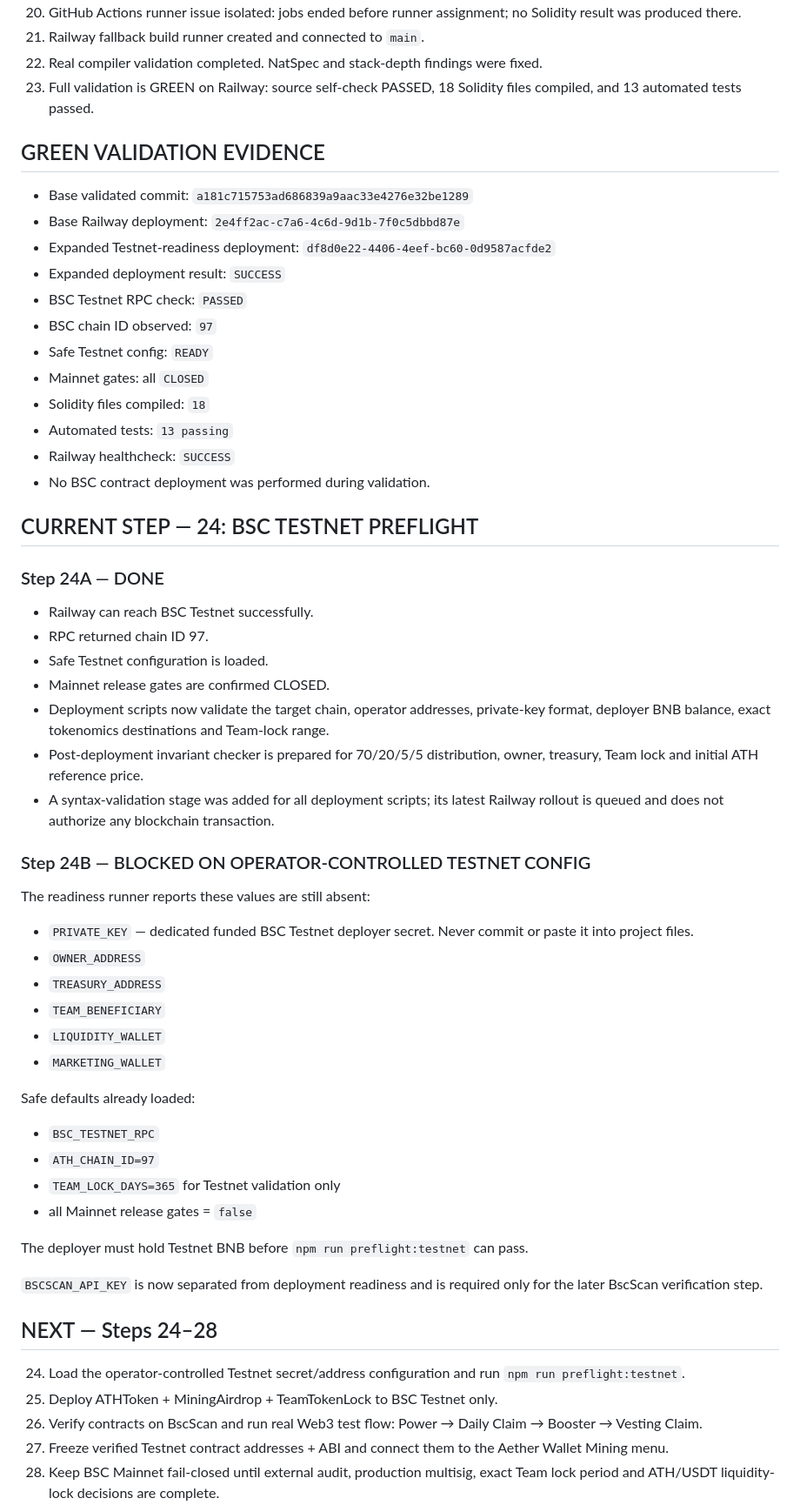
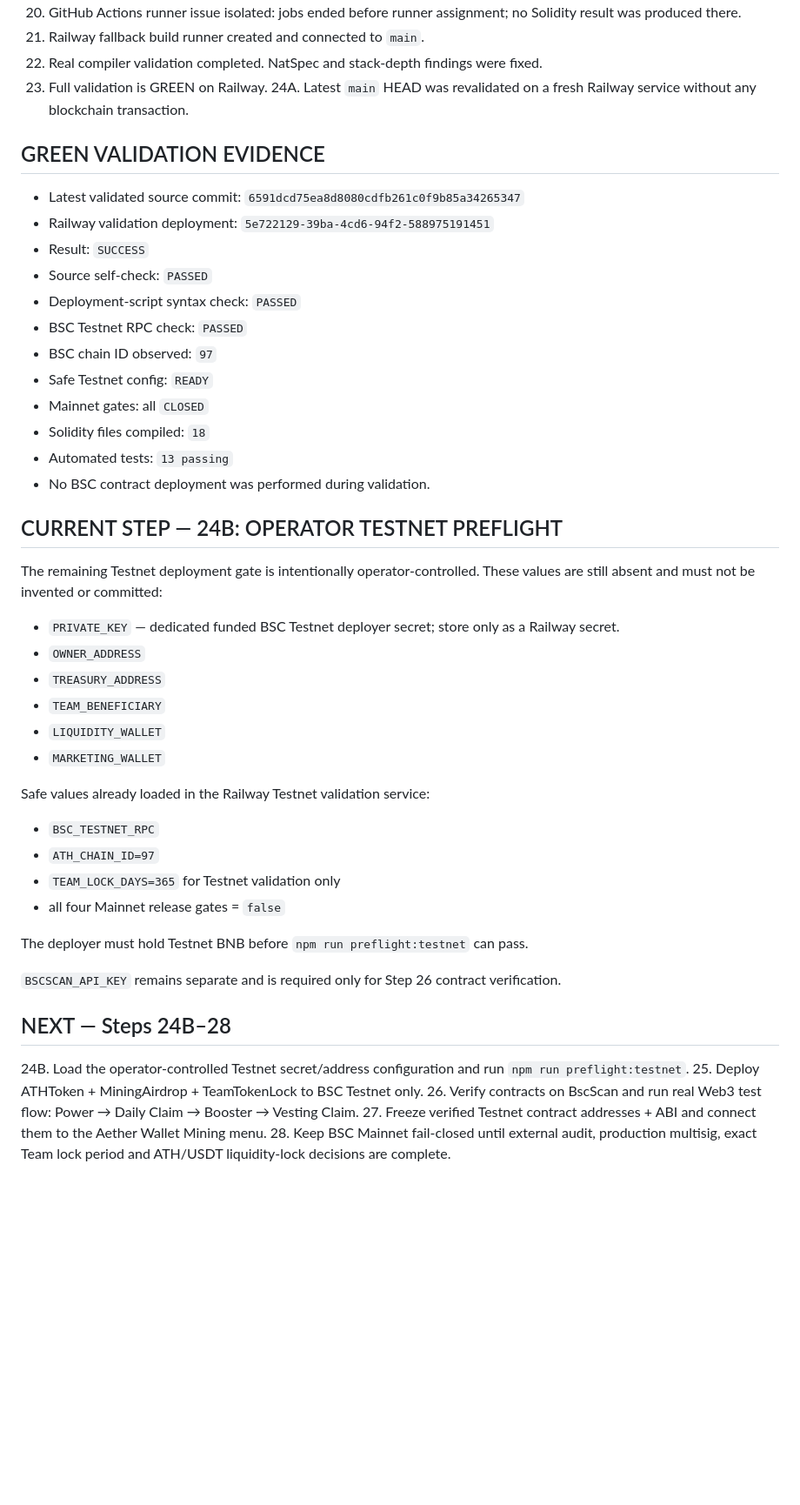
Before and after one commit to alfatih060124-ctrl/AETHER-TOKEN-ATH-, a Markdown page: CHECKPOINT.md, the part around one of its changes. Shown at 87% size. Drawn GitHub-style; blank space fills up the shorter version.

Commit message:
docs: advance ATH checkpoint with latest-main green validation

```diff
--- a/CHECKPOINT.md
+++ b/CHECKPOINT.md
@@ -24,60 +24,49 @@
 20. GitHub Actions runner issue isolated: jobs ended before runner assignment; no Solidity result was produced there.
 21. Railway fallback build runner created and connected to `main`.
 22. Real compiler validation completed. NatSpec and stack-depth findings were fixed.
-23. Full validation is GREEN on Railway: source self-check PASSED, 18 Solidity files compiled, and 13 automated tests passed.
+23. Full validation is GREEN on Railway.
+24A. Latest `main` HEAD was revalidated on a fresh Railway service without any blockchain transaction.
 
 ## GREEN VALIDATION EVIDENCE
 
-- Base validated commit: `a181c715753ad686839a9aac33e4276e32be1289`
-- Base Railway deployment: `2e4ff2ac-c7a6-4c6d-9d1b-7f0c5dbbd87e`
-- Expanded Testnet-readiness deployment: `df8d0e22-4406-4eef-bc60-0d9587acfde2`
-- Expanded deployment result: `SUCCESS`
+- Latest validated source commit: `6591dcd75ea8d8080cdfb261c0f9b85a34265347`
+- Railway validation deployment: `5e722129-39ba-4cd6-94f2-588975191451`
+- Result: `SUCCESS`
+- Source self-check: `PASSED`
+- Deployment-script syntax check: `PASSED`
 - BSC Testnet RPC check: `PASSED`
 - BSC chain ID observed: `97`
 - Safe Testnet config: `READY`
 - Mainnet gates: all `CLOSED`
 - Solidity files compiled: `18`
 - Automated tests: `13 passing`
-- Railway healthcheck: `SUCCESS`
 - No BSC contract deployment was performed during validation.
 
-## CURRENT STEP — 24: BSC TESTNET PREFLIGHT
+## CURRENT STEP — 24B: OPERATOR TESTNET PREFLIGHT
 
-### Step 24A — DONE
+The remaining Testnet deployment gate is intentionally operator-controlled. These values are still absent and must not be invented or committed:
 
-- Railway can reach BSC Testnet successfully.
-- RPC returned chain ID 97.
-- Safe Testnet configuration is loaded.
-- Mainnet release gates are confirmed CLOSED.
-- Deployment scripts now validate the target chain, operator addresses, private-key format, deployer BNB balance, exact tokenomics destinations and Team-lock range.
-- Post-deployment invariant checker is prepared for 70/20/5/5 distribution, owner, treasury, Team lock and initial ATH reference price.
-- A syntax-validation stage was added for all deployment scripts; its latest Railway rollout is queued and does not authorize any blockchain transaction.
-
-### Step 24B — BLOCKED ON OPERATOR-CONTROLLED TESTNET CONFIG
-
-The readiness runner reports these values are still absent:
-
-- `PRIVATE_KEY` — dedicated funded BSC Testnet deployer secret. Never commit or paste it into project files.
+- `PRIVATE_KEY` — dedicated funded BSC Testnet deployer secret; store only as a Railway secret.
 - `OWNER_ADDRESS`
 - `TREASURY_ADDRESS`
 - `TEAM_BENEFICIARY`
 - `LIQUIDITY_WALLET`
 - `MARKETING_WALLET`
 
-Safe defaults already loaded:
+Safe values already loaded in the Railway Testnet validation service:
 
 - `BSC_TESTNET_RPC`
 - `ATH_CHAIN_ID=97`
 - `TEAM_LOCK_DAYS=365` for Testnet validation only
-- all Mainnet release gates = `false`
+- all four Mainnet release gates = `false`
 
 The deployer must hold Testnet BNB before `npm run preflight:testnet` can pass.
 
-`BSCSCAN_API_KEY` is now separated from deployment readiness and is required only for the later BscScan verification step.
+`BSCSCAN_API_KEY` remains separate and is required only for Step 26 contract verification.
 
-## NEXT — Steps 24–28
+## NEXT — Steps 24B–28
 
-24. Load the operator-controlled Testnet secret/address configuration and run `npm run preflight:testnet`.
+24B. Load the operator-controlled Testnet secret/address configuration and run `npm run preflight:testnet`.
 25. Deploy ATHToken + MiningAirdrop + TeamTokenLock to BSC Testnet only.
 26. Verify contracts on BscScan and run real Web3 test flow: Power → Daily Claim → Booster → Vesting Claim.
 27. Freeze verified Testnet contract addresses + ABI and connect them to the Aether Wallet Mining menu.
```
Also changed, not shown: other parts of CHECKPOINT.md (+1 -1 lines).
